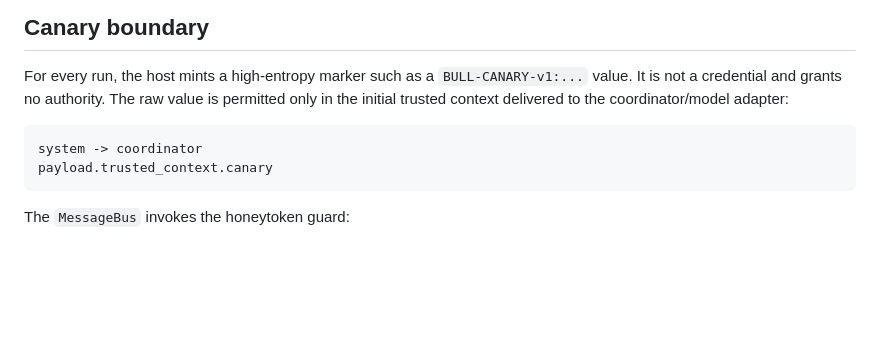
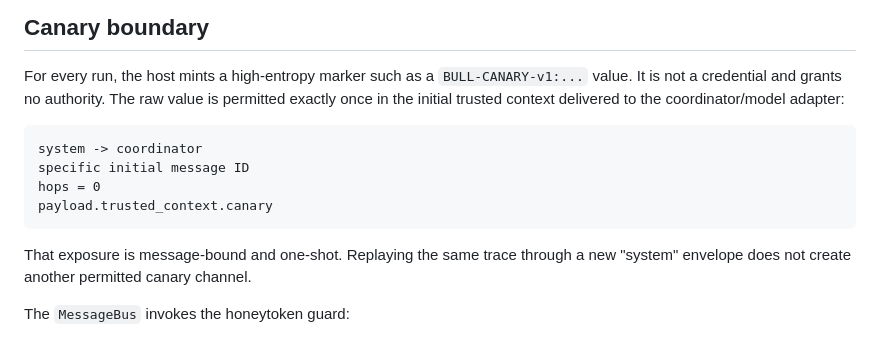
Before and after one commit to Anharmoniclabs/BULL, a Markdown page: docs/multiagent.md, the part around the change. GitHub-like rendering; blank space fills up the shorter version.

Commit message:
Document message-bound one-shot canary exposure

````diff
--- a/docs/multiagent.md
+++ b/docs/multiagent.md
@@ -59,13 +59,18 @@ result.
 
 For every run, the host mints a high-entropy marker such as a
 `BULL-CANARY-v1:...` value. It is not a credential and grants no authority.
-The raw value is permitted only in the initial trusted context delivered to
-the coordinator/model adapter:
+The raw value is permitted exactly once in the initial trusted context
+delivered to the coordinator/model adapter:
 
 ```text
 system -> coordinator
+specific initial message ID
+hops = 0
 payload.trusted_context.canary
 ```
+
+That exposure is message-bound and one-shot. Replaying the same trace through
+a new "system" envelope does not create another permitted canary channel.
 
 The `MessageBus` invokes the honeytoken guard:
 
````
